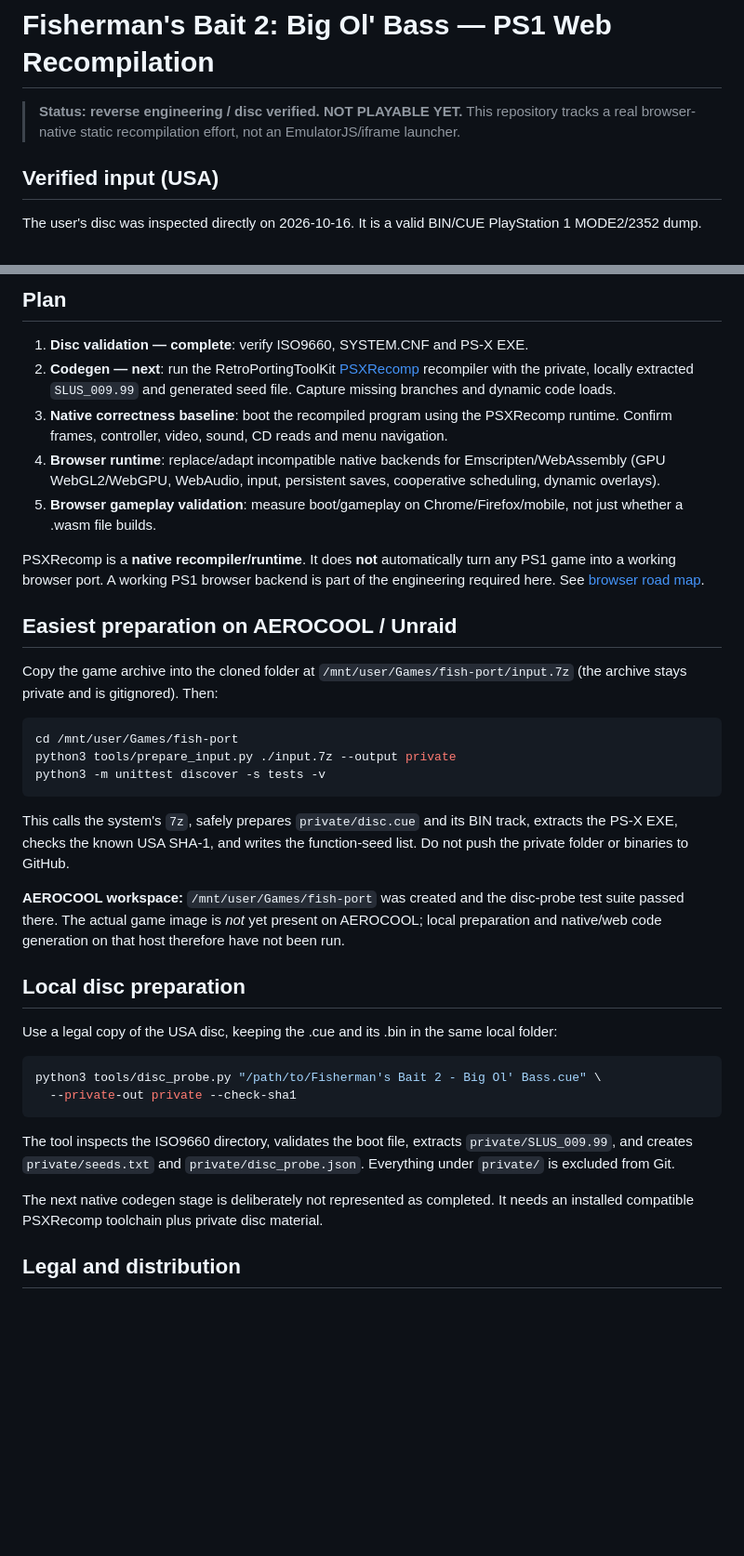
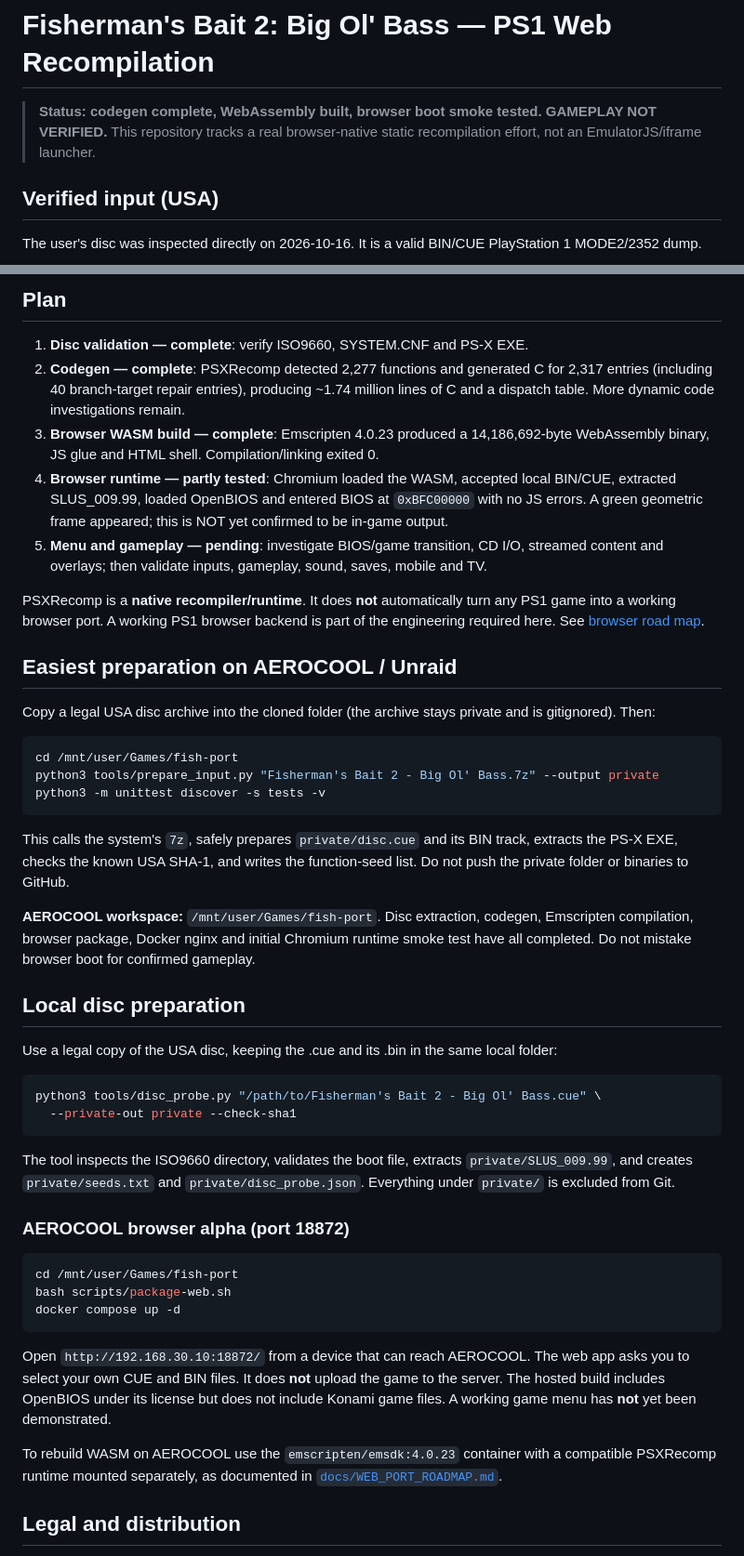
Before and after one commit to danilostorm/fish, a Markdown page: README.md, 2 parts joined by grey strips. Shown at 93% size. Rendered like a GitHub page; blank space fills up the shorter version.

Commit message:
Document verified Fisherman wasm build, localhost browser test and current blockers

````diff
--- a/README.md
+++ b/README.md
@@ -1,6 +1,6 @@
 # Fisherman's Bait 2: Big Ol' Bass — PS1 Web Recompilation
 
-> **Status: reverse engineering / disc verified. NOT PLAYABLE YET.** This repository tracks a real browser-native static recompilation effort, not an EmulatorJS/iframe launcher.
+> **Status: codegen complete, WebAssembly built, browser boot smoke tested. GAMEPLAY NOT VERIFIED.** This repository tracks a real browser-native static recompilation effort, not an EmulatorJS/iframe launcher.
 
 ## Verified input (USA)
 
@@ -27,26 +27,26 @@ The user's disc was inspected directly on 2026-10-16. It is a valid BIN/CUE Play
 ## Plan
 
 1. **Disc validation — complete**: verify ISO9660, SYSTEM.CNF and PS-X EXE.
-2. **Codegen — next**: run the RetroPortingToolKit [PSXRecomp](https://github.com/RetroPortingToolKit/psxrecomp) recompiler with the private, locally extracted `SLUS_009.99` and generated seed file. Capture missing branches and dynamic code loads.
-3. **Native correctness baseline**: boot the recompiled program using the PSXRecomp runtime. Confirm frames, controller, video, sound, CD reads and menu navigation.
-4. **Browser runtime**: replace/adapt incompatible native backends for Emscripten/WebAssembly (GPU WebGL2/WebGPU, WebAudio, input, persistent saves, cooperative scheduling, dynamic overlays).
-5. **Browser gameplay validation**: measure boot/gameplay on Chrome/Firefox/mobile, not just whether a .wasm file builds.
+2. **Codegen — complete**: PSXRecomp detected 2,277 functions and generated C for 2,317 entries (including 40 branch-target repair entries), producing ~1.74 million lines of C and a dispatch table. More dynamic code investigations remain.
+3. **Browser WASM build — complete**: Emscripten 4.0.23 produced a 14,186,692-byte WebAssembly binary, JS glue and HTML shell. Compilation/linking exited 0.
+4. **Browser runtime — partly tested**: Chromium loaded the WASM, accepted local BIN/CUE, extracted SLUS_009.99, loaded OpenBIOS and entered BIOS at `0xBFC00000` with no JS errors. A green geometric frame appeared; this is NOT yet confirmed to be in-game output.
+5. **Menu and gameplay — pending**: investigate BIOS/game transition, CD I/O, streamed content and overlays; then validate inputs, gameplay, sound, saves, mobile and TV.
 
 PSXRecomp is a **native recompiler/runtime**. It does **not** automatically turn any PS1 game into a working browser port. A working PS1 browser backend is part of the engineering required here. See [browser road map](docs/WEB_PORT_ROADMAP.md).
 
 ## Easiest preparation on AEROCOOL / Unraid
 
-Copy the game archive into the cloned folder at `/mnt/user/Games/fish-port/input.7z` (the archive stays private and is gitignored). Then:
+Copy a legal USA disc archive into the cloned folder (the archive stays private and is gitignored). Then:
 
 ```sh
 cd /mnt/user/Games/fish-port
-python3 tools/prepare_input.py ./input.7z --output private
+python3 tools/prepare_input.py "Fisherman's Bait 2 - Big Ol' Bass.7z" --output private
 python3 -m unittest discover -s tests -v
 ```
 
 This calls the system's `7z`, safely prepares `private/disc.cue` and its BIN track, extracts the PS-X EXE, checks the known USA SHA-1, and writes the function-seed list. Do not push the private folder or binaries to GitHub.
 
-**AEROCOOL workspace:** `/mnt/user/Games/fish-port` was created and the disc-probe test suite passed there. The actual game image is *not* yet present on AEROCOOL; local preparation and native/web code generation on that host therefore have not been run.
+**AEROCOOL workspace:** `/mnt/user/Games/fish-port`. Disc extraction, codegen, Emscripten compilation, browser package, Docker nginx and initial Chromium runtime smoke test have all completed. Do not mistake browser boot for confirmed gameplay.
 
 ## Local disc preparation
 
@@ -59,7 +59,17 @@ python3 tools/disc_probe.py "/path/to/Fisherman's Bait 2 - Big Ol' Bass.cue" \
 
 The tool inspects the ISO9660 directory, validates the boot file, extracts `private/SLUS_009.99`, and creates `private/seeds.txt` and `private/disc_probe.json`. Everything under `private/` is excluded from Git.
 
-The next native codegen stage is deliberately not represented as completed. It needs an installed compatible PSXRecomp toolchain plus private disc material.
+### AEROCOOL browser alpha (port 18872)
+
+```sh
+cd /mnt/user/Games/fish-port
+bash scripts/package-web.sh
+docker compose up -d
+```
+
+Open `http://192.168.30.10:18872/` from a device that can reach AEROCOOL. The web app asks you to select your own CUE and BIN files. It does **not** upload the game to the server. The hosted build includes OpenBIOS under its license but does not include Konami game files. A working game menu has **not** yet been demonstrated.
+
+To rebuild WASM on AEROCOOL use the `emscripten/emsdk:4.0.23` container with a compatible PSXRecomp runtime mounted separately, as documented in [`docs/WEB_PORT_ROADMAP.md`](docs/WEB_PORT_ROADMAP.md).
 
 ## Legal and distribution
 
````
